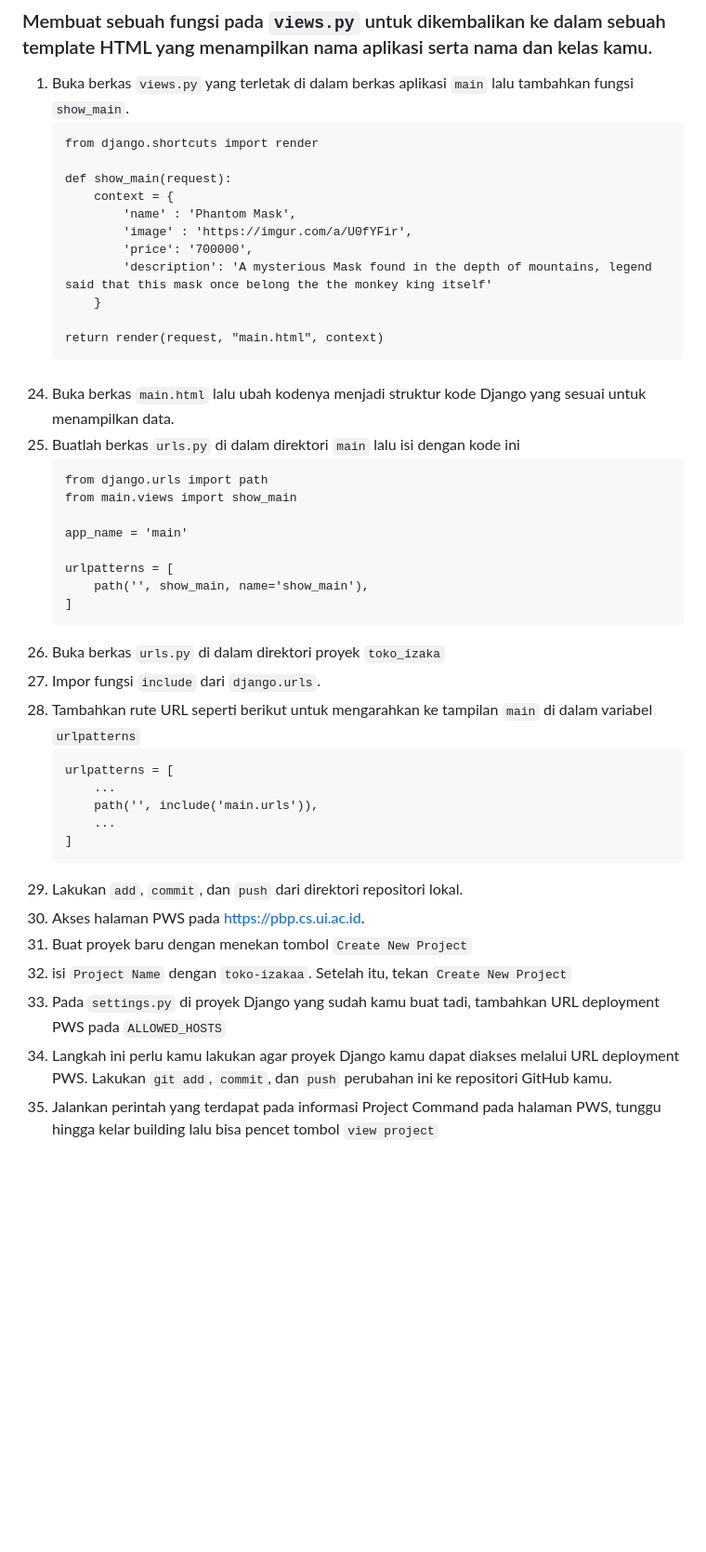
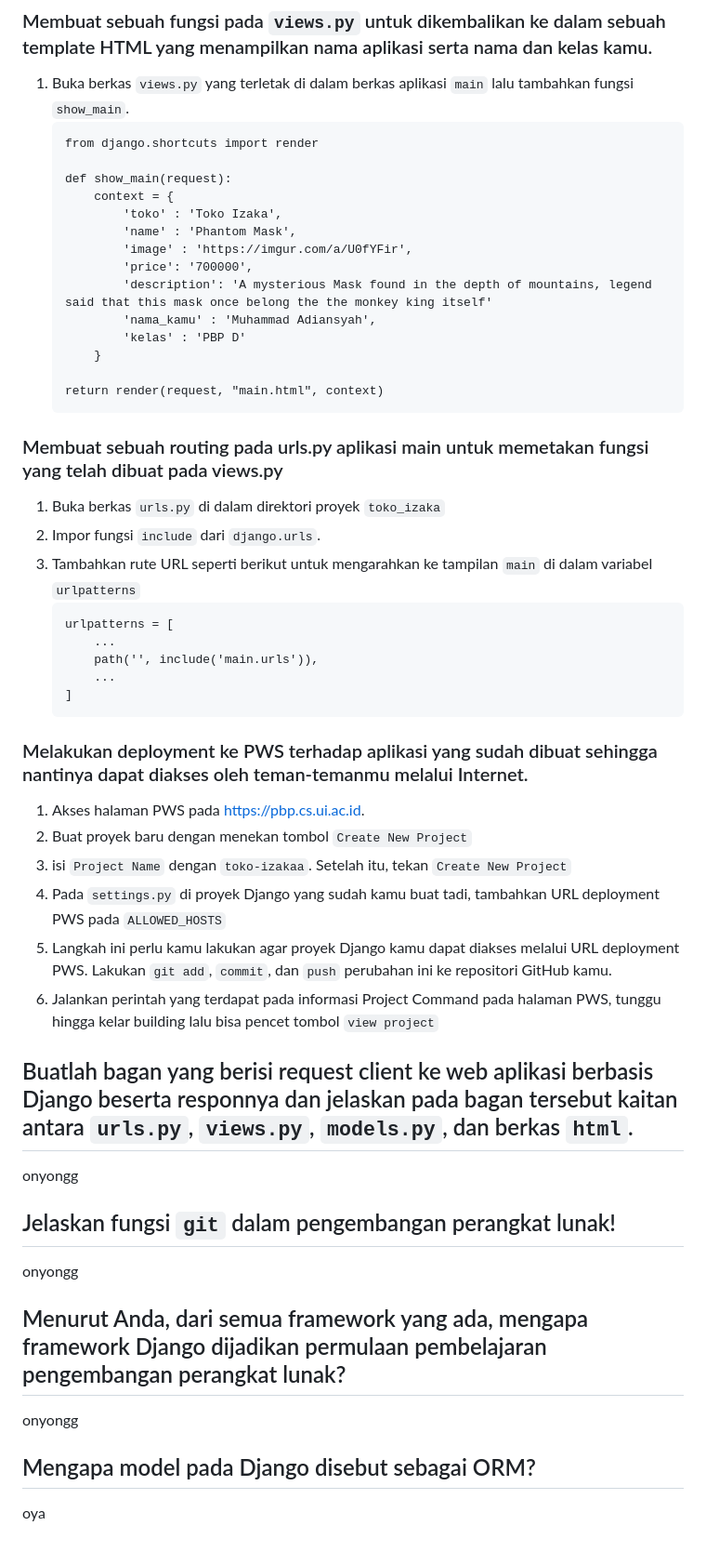
Before and after one commit to Adiieeee/Toko-Izaka, a Markdown page: README.md, the part around the change. Shown at 93% size. Rendered like a GitHub page; blank space fills up the shorter version.

````diff
--- a/README.md
+++ b/README.md
@@ -64,31 +64,22 @@
 
        def show_main(request):
            context = {
+               'toko' : 'Toko Izaka',
                'name' : 'Phantom Mask',
                'image' : 'https://imgur.com/a/U0fYFir',
                'price': '700000',
                'description': 'A mysterious Mask found in the depth of mountains, legend said that this mask once belong the the monkey king itself'
+               'nama_kamu' : 'Muhammad Adiansyah',
+               'kelas' : 'PBP D'
            }
 
        return render(request, "main.html", context)
        ```
 
-###
-   24. Buka berkas `main.html` lalu ubah kodenya menjadi struktur kode Django yang sesuai untuk menampilkan data.
-   25. Buatlah berkas `urls.py` di dalam direktori `main` lalu isi dengan kode ini
-       ```
-       from django.urls import path
-       from main.views import show_main
-
-       app_name = 'main'
-
-       urlpatterns = [
-           path('', show_main, name='show_main'),
-       ]
-       ```
-   26. Buka berkas `urls.py` di dalam direktori proyek `toko_izaka`
-   27. Impor fungsi `include` dari `django.urls`.
-   28. Tambahkan rute URL seperti berikut untuk mengarahkan ke tampilan `main` di dalam variabel `urlpatterns`
+### Membuat sebuah routing pada urls.py aplikasi main untuk memetakan fungsi yang telah dibuat pada views.py
+   1. Buka berkas `urls.py` di dalam direktori proyek `toko_izaka`
+   2. Impor fungsi `include` dari `django.urls`.
+   3. Tambahkan rute URL seperti berikut untuk mengarahkan ke tampilan `main` di dalam variabel `urlpatterns`
        ```
        urlpatterns = [
            ...
@@ -96,12 +87,23 @@
            ...
        ]
        ```
-   29. Lakukan `add`, `commit`, dan `push` dari direktori repositori lokal.
-   30. Akses halaman PWS pada https://pbp.cs.ui.ac.id.
-   31. Buat proyek baru dengan menekan tombol `Create New Project`
-   32. isi `Project Name` dengan `toko-izakaa`. Setelah itu, tekan `Create New Project`
-   33. Pada `settings.py` di proyek Django yang sudah kamu buat tadi, tambahkan URL deployment PWS pada `ALLOWED_HOSTS`
-   34. Langkah ini perlu kamu lakukan agar proyek Django kamu dapat diakses melalui URL deployment PWS. Lakukan `git add`, `commit`, dan `push` perubahan ini ke repositori GitHub kamu.
-   35. Jalankan perintah yang terdapat pada informasi Project Command pada halaman PWS, tunggu hingga kelar building lalu bisa pencet tombol `view project`
 
-###
+### Melakukan deployment ke PWS terhadap aplikasi yang sudah dibuat sehingga nantinya dapat diakses oleh teman-temanmu melalui Internet.
+   1. Akses halaman PWS pada https://pbp.cs.ui.ac.id.
+   2. Buat proyek baru dengan menekan tombol `Create New Project`
+   3. isi `Project Name` dengan `toko-izakaa`. Setelah itu, tekan `Create New Project`
+   4. Pada `settings.py` di proyek Django yang sudah kamu buat tadi, tambahkan URL deployment PWS pada `ALLOWED_HOSTS`
+   5. Langkah ini perlu kamu lakukan agar proyek Django kamu dapat diakses melalui URL deployment PWS. Lakukan `git add`, `commit`, dan `push` perubahan ini ke repositori GitHub kamu.
+   6. Jalankan perintah yang terdapat pada informasi Project Command pada halaman PWS, tunggu hingga kelar building lalu bisa pencet tombol `view project`
+
+## Buatlah bagan yang berisi request client ke web aplikasi berbasis Django beserta responnya dan jelaskan pada bagan tersebut kaitan antara `urls.py`, `views.py`, `models.py`, dan berkas `html`.
+onyongg
+
+## Jelaskan fungsi `git` dalam pengembangan perangkat lunak!
+onyongg
+
+## Menurut Anda, dari semua framework yang ada, mengapa framework Django dijadikan permulaan pembelajaran pengembangan perangkat lunak?
+onyongg
+
+## Mengapa model pada Django disebut sebagai ORM?
+oya
````
